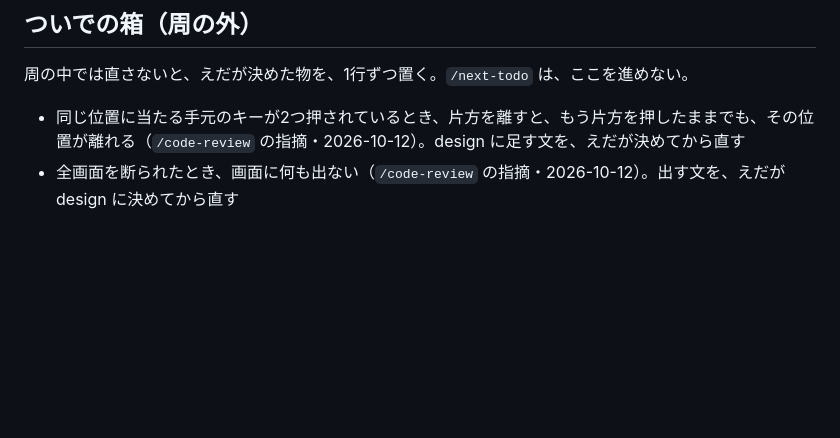
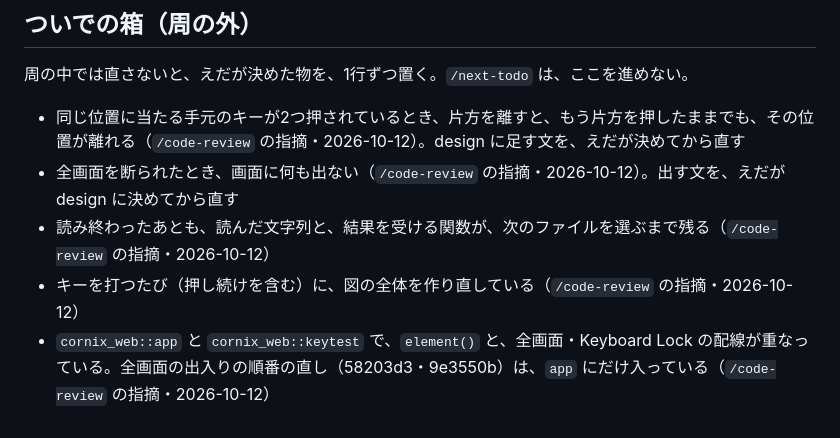
Before and after one commit to eda3/cornix-simulator, a Markdown page: docs/todo.md, the part around the change. Drawn GitHub-style; blank space fills up the shorter version.

Commit message:
docs: todo の「ついでの箱」に、この PR で直さない指摘3つを足す
Co-Authored-By: Claude Opus 5.5 <noreply@anthropic.com>

```diff
--- a/docs/todo.md
+++ b/docs/todo.md
@@ -133,3 +133,6 @@
 
 - 同じ位置に当たる手元のキーが2つ押されているとき、片方を離すと、もう片方を押したままでも、その位置が離れる（`/code-review` の指摘・2026-10-12）。design に足す文を、えだが決めてから直す
 - 全画面を断られたとき、画面に何も出ない（`/code-review` の指摘・2026-10-12）。出す文を、えだが design に決めてから直す
+- 読み終わったあとも、読んだ文字列と、結果を受ける関数が、次のファイルを選ぶまで残る（`/code-review` の指摘・2026-10-12）
+- キーを打つたび（押し続けを含む）に、図の全体を作り直している（`/code-review` の指摘・2026-10-12）
+- `cornix_web::app` と `cornix_web::keytest` で、`element()` と、全画面・Keyboard Lock の配線が重なっている。全画面の出入りの順番の直し（58203d3・9e3550b）は、`app` にだけ入っている（`/code-review` の指摘・2026-10-12）
```
